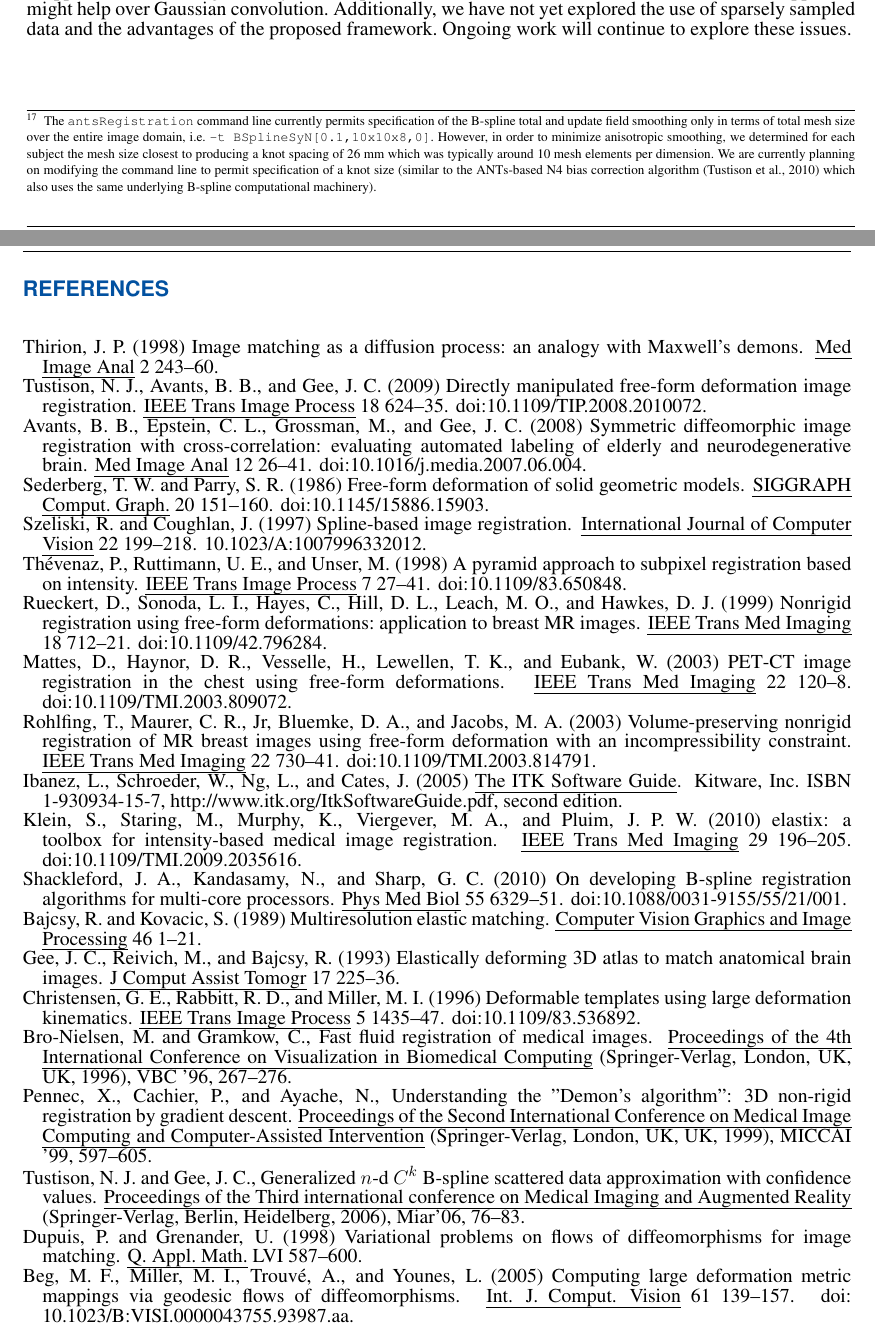
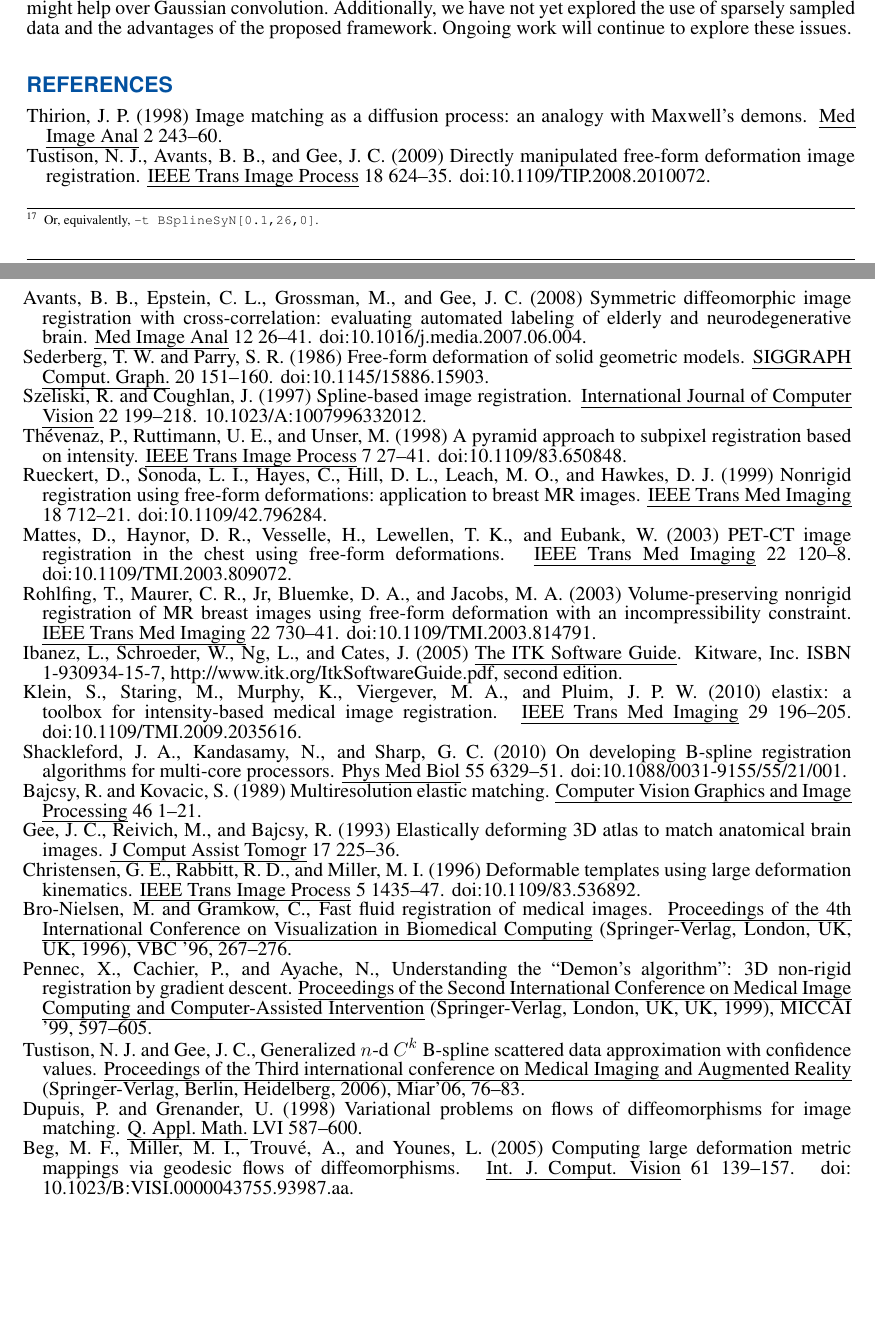
Before and after one commit to nguyenthaibinh/BSplineMorphisms, a LaTeX document (paper.tex): two parts of pages 12 and 13 of 16, joined at a grey line, cut so that both start at the same text, the shorter picture padded with empty space. Compiled offline with pdfLaTeX.

Commit message:
ENH:  More edits.

```diff
--- a/paper.tex
+++ b/paper.tex
@@ -902,16 +902,18 @@ for the update field of 26 mm at the base level which is reduced by
 a factor of two for each subsequent multiresolution level.  This
 yields a final knot spacing of 3.25 mm.%
 \footnote{
- The {\tt antsRegistration} command line currently
- permits specification of the
- B-spline total and update field smoothing only in terms of total mesh size over
- the entire image domain, i.e. {\tt -t BSplineSyN[0.1,10x10x8,0]}.  However,
- in order to minimize anisotropic smoothing, we determined for each subject
- the mesh size closest to producing a knot spacing of 26 mm which was typically
- around 10 mesh elements per dimension.  We are currently planning on modifying
- the command line to permit specification of a knot size (similar to the
- ANTs-based N4 bias correction algorithm \citep{tustison2010} which also uses the
- same underlying B-spline computational machinery).
+ Or, equivalently, {\tt -t
+ BSplineSyN[0.1,26,0]}.
+% The {\tt antsRegistration} command line currently
+% permits specification of the
+% B-spline total and update field smoothing only in terms of total mesh size over
+% the entire image domain, i.e. {\tt -t BSplineSyN[0.1,10x10x8,0]}.  However,
+% in order to minimize anisotropic smoothing, we determined for each subject
+% the mesh size closest to producing a knot spacing of 26 mm which was typically
+% around 10 mesh elements per dimension.  We are currently planning on modifying
+% the command line to permit specification of a knot size (similar to the
+% ANTs-based N4 bias correction algorithm \citep{tustison2010} which also uses the
+% same underlying B-spline computational machinery).
  }
 As specified in the supplementary material associated with \cite{klein2009},
 this is similar to the
```
Also changed, not shown: references.bib (+3 -3 lines), paper.tex (4 more changed lines).
